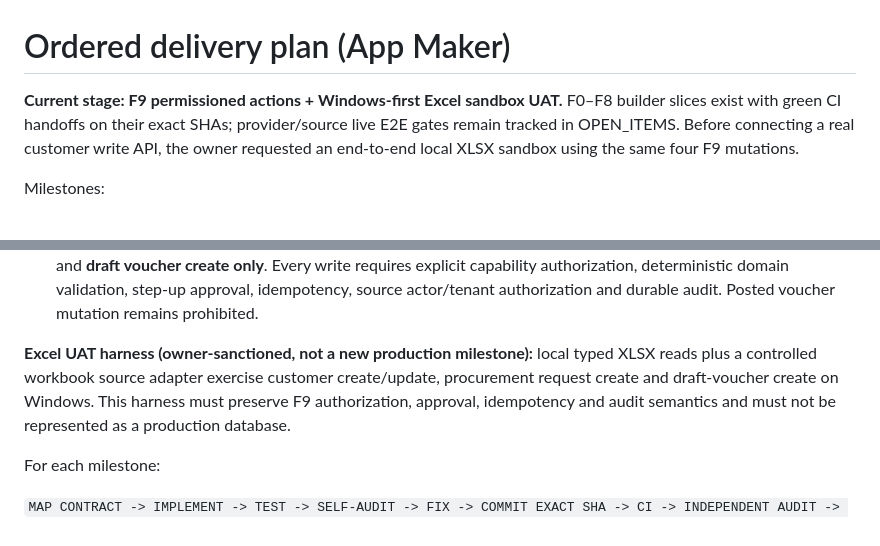
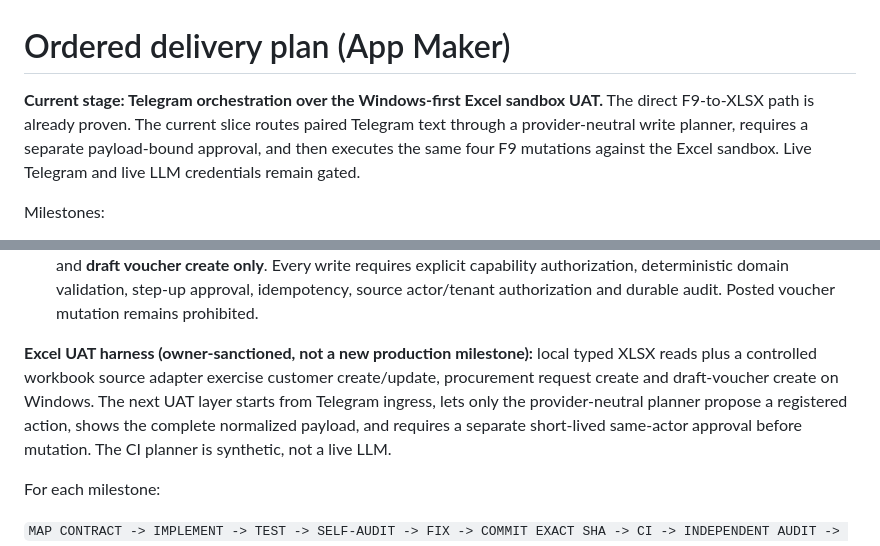
Before and after one commit to Hashmatullahzaher/AI-OP-Tele-bot, a Markdown page: docs/04-delivery/IMPLEMENTATION_PLAN.md, 2 parts joined by grey strips. Drawn GitHub-style.

Commit message:
Advance plan to Telegram AI Excel orchestration UAT

```diff
--- a/docs/04-delivery/IMPLEMENTATION_PLAN.md
+++ b/docs/04-delivery/IMPLEMENTATION_PLAN.md
@@ -1,6 +1,6 @@
 # Ordered delivery plan (App Maker)
 
-**Current stage: F9 permissioned actions + Windows-first Excel sandbox UAT.** F0–F8 builder slices exist with green CI handoffs on their exact SHAs; provider/source live E2E gates remain tracked in OPEN_ITEMS. Before connecting a real customer write API, the owner requested an end-to-end local XLSX sandbox using the same four F9 mutations.
+**Current stage: Telegram orchestration over the Windows-first Excel sandbox UAT.** The direct F9-to-XLSX path is already proven. The current slice routes paired Telegram text through a provider-neutral write planner, requires a separate payload-bound approval, and then executes the same four F9 mutations against the Excel sandbox. Live Telegram and live LLM credentials remain gated.
 
 Milestones:
 
@@ -15,7 +15,7 @@ Milestones:
 - **F8 — Dual deployment:** same core for cloud/local, readiness and backup/restore. First UAT host is now Windows PC / Windows Server; production certification details remain O-08.
 - **F9 — Permissioned writes:** current owner-approved scope is customer create/update, procurement request create and **draft voucher create only**. Every write requires explicit capability authorization, deterministic domain validation, step-up approval, idempotency, source actor/tenant authorization and durable audit. Posted voucher mutation remains prohibited.
 
-**Excel UAT harness (owner-sanctioned, not a new production milestone):** local typed XLSX reads plus a controlled workbook source adapter exercise customer create/update, procurement request create and draft-voucher create on Windows. This harness must preserve F9 authorization, approval, idempotency and audit semantics and must not be represented as a production database.
+**Excel UAT harness (owner-sanctioned, not a new production milestone):** local typed XLSX reads plus a controlled workbook source adapter exercise customer create/update, procurement request create and draft-voucher create on Windows. The next UAT layer starts from Telegram ingress, lets only the provider-neutral planner propose a registered action, shows the complete normalized payload, and requires a separate short-lived same-actor approval before mutation. The CI planner is synthetic, not a live LLM.
 
 For each milestone:
 
```
